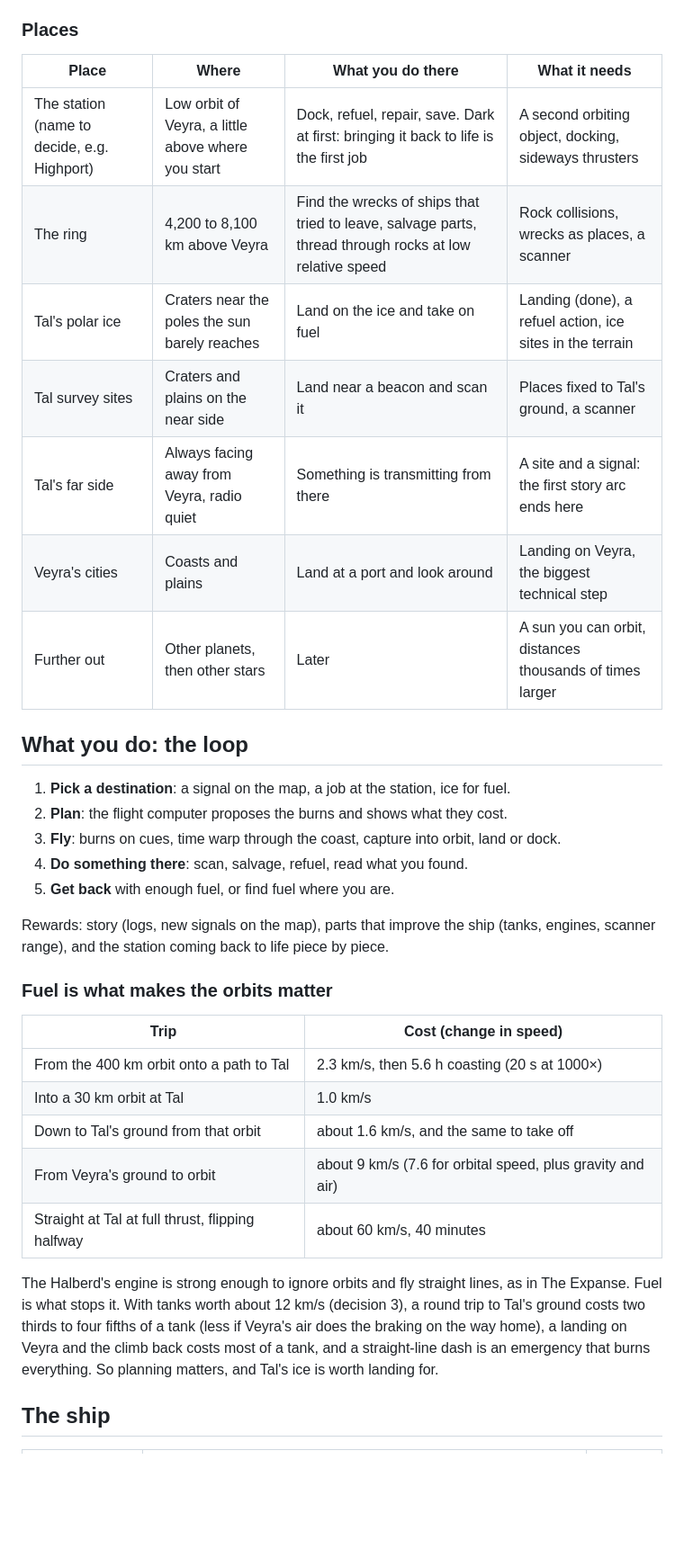
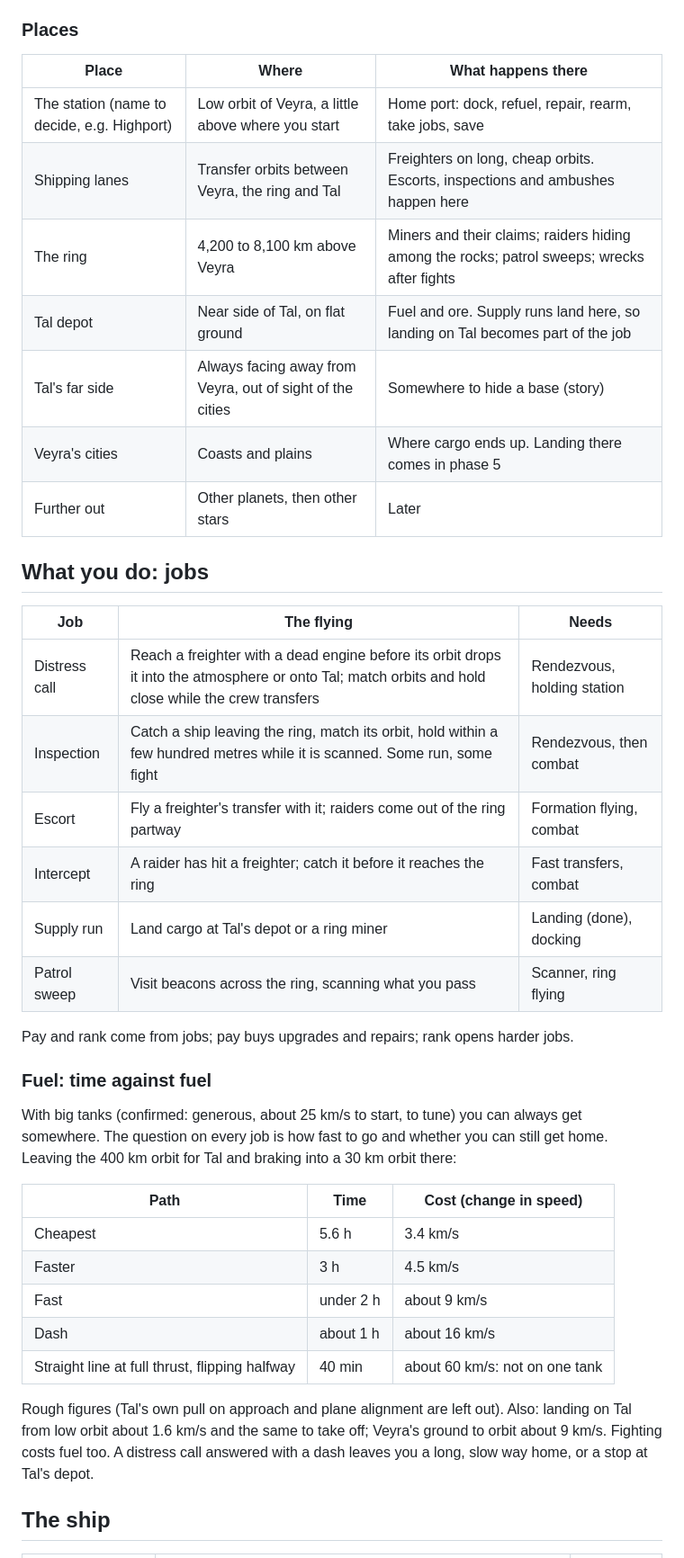
Before and after one commit to belgerath/Starwake, a Markdown page: docs/game-plan.md, the part around one of its changes. Shown at 90% size. Drawn GitHub-style; blank space fills up the shorter version.

```diff
--- a/docs/game-plan.md
+++ b/docs/game-plan.md
@@ -48,37 +38,42 @@ Alternatives:
 
 ### Places
 
-| Place | Where | What you do there | What it needs |
-|---|---|---|---|
-| The station (name to decide, e.g. Highport) | Low orbit of Veyra, a little above where you start | Dock, refuel, repair, save. Dark at first: bringing it back to life is the first job | A second orbiting object, docking, sideways thrusters |
-| The ring | 4,200 to 8,100 km above Veyra | Find the wrecks of ships that tried to leave, salvage parts, thread through rocks at low relative speed | Rock collisions, wrecks as places, a scanner |
-| Tal's polar ice | Craters near the poles the sun barely reaches | Land on the ice and take on fuel | Landing (done), a refuel action, ice sites in the terrain |
-| Tal survey sites | Craters and plains on the near side | Land near a beacon and scan it | Places fixed to Tal's ground, a scanner |
-| Tal's far side | Always facing away from Veyra, radio quiet | Something is transmitting from there | A site and a signal: the first story arc ends here |
-| Veyra's cities | Coasts and plains | Land at a port and look around | Landing on Veyra, the biggest technical step |
-| Further out | Other planets, then other stars | Later | A sun you can orbit, distances thousands of times larger |
+| Place | Where | What happens there |
+|---|---|---|
+| The station (name to decide, e.g. Highport) | Low orbit of Veyra, a little above where you start | Home port: dock, refuel, repair, rearm, take jobs, save |
+| Shipping lanes | Transfer orbits between Veyra, the ring and Tal | Freighters on long, cheap orbits. Escorts, inspections and ambushes happen here |
+| The ring | 4,200 to 8,100 km above Veyra | Miners and their claims; raiders hiding among the rocks; patrol sweeps; wrecks after fights |
+| Tal depot | Near side of Tal, on flat ground | Fuel and ore. Supply runs land here, so landing on Tal becomes part of the job |
+| Tal's far side | Always facing away from Veyra, out of sight of the cities | Somewhere to hide a base (story) |
+| Veyra's cities | Coasts and plains | Where cargo ends up. Landing there comes in phase 5 |
+| Further out | Other planets, then other stars | Later |
 
-## What you do: the loop
+## What you do: jobs
 
-1. **Pick a destination**: a signal on the map, a job at the station, ice for fuel.
-2. **Plan**: the flight computer proposes the burns and shows what they cost.
-3. **Fly**: burns on cues, time warp through the coast, capture into orbit, land or dock.
-4. **Do something there**: scan, salvage, refuel, read what you found.
-5. **Get back** with enough fuel, or find fuel where you are.
+| Job | The flying | Needs |
+|---|---|---|
+| Distress call | Reach a freighter with a dead engine before its orbit drops it into the atmosphere or onto Tal; match orbits and hold close while the crew transfers | Rendezvous, holding station |
+| Inspection | Catch a ship leaving the ring, match its orbit, hold within a few hundred metres while it is scanned. Some run, some fight | Rendezvous, then combat |
+| Escort | Fly a freighter's transfer with it; raiders come out of the ring partway | Formation flying, combat |
+| Intercept | A raider has hit a freighter; catch it before it reaches the ring | Fast transfers, combat |
+| Supply run | Land cargo at Tal's depot or a ring miner | Landing (done), docking |
+| Patrol sweep | Visit beacons across the ring, scanning what you pass | Scanner, ring flying |
 
-Rewards: story (logs, new signals on the map), parts that improve the ship (tanks, engines, scanner range), and the station coming back to life piece by piece.
+Pay and rank come from jobs; pay buys upgrades and repairs; rank opens harder jobs.
 
-### Fuel is what makes the orbits matter
+### Fuel: time against fuel
 
-| Trip | Cost (change in speed) |
-|---|---|
-| From the 400 km orbit onto a path to Tal | 2.3 km/s, then 5.6 h coasting (20 s at 1000×) |
-| Into a 30 km orbit at Tal | 1.0 km/s |
-| Down to Tal's ground from that orbit | about 1.6 km/s, and the same to take off |
-| From Veyra's ground to orbit | about 9 km/s (7.6 for orbital speed, plus gravity and air) |
-| Straight at Tal at full thrust, flipping halfway | about 60 km/s, 40 minutes |
+With big tanks (confirmed: generous, about 25 km/s to start, to tune) you can always get somewhere. The question on every job is how fast to go and whether you can still get home. Leaving the 400 km orbit for Tal and braking into a 30 km orbit there:
 
-The Halberd's engine is strong enough to ignore orbits and fly straight lines, as in The Expanse. Fuel is what stops it. With tanks worth about 12 km/s (decision 3), a round trip to Tal's ground costs two thirds to four fifths of a tank (less if Veyra's air does the braking on the way home), a landing on Veyra and the climb back costs most of a tank, and a straight-line dash is an emergency that burns everything. So planning matters, and Tal's ice is worth landing for.
+| Path | Time | Cost (change in speed) |
+|---|---|---|
+| Cheapest | 5.6 h | 3.4 km/s |
+| Faster | 3 h | 4.5 km/s |
+| Fast | under 2 h | about 9 km/s |
+| Dash | about 1 h | about 16 km/s |
+| Straight line at full thrust, flipping halfway | 40 min | about 60 km/s: not on one tank |
+
+Rough figures (Tal's own pull on approach and plane alignment are left out). Also: landing on Tal from low orbit about 1.6 km/s and the same to take off; Veyra's ground to orbit about 9 km/s. Fighting costs fuel too. A distress call answered with a dash leaves you a long, slow way home, or a stop at Tal's depot.
 
 ## The ship
 
```
Also changed, not shown: other parts of docs/game-plan.md (+87 -67 lines), CLAUDE.md (+6 -4 lines).
